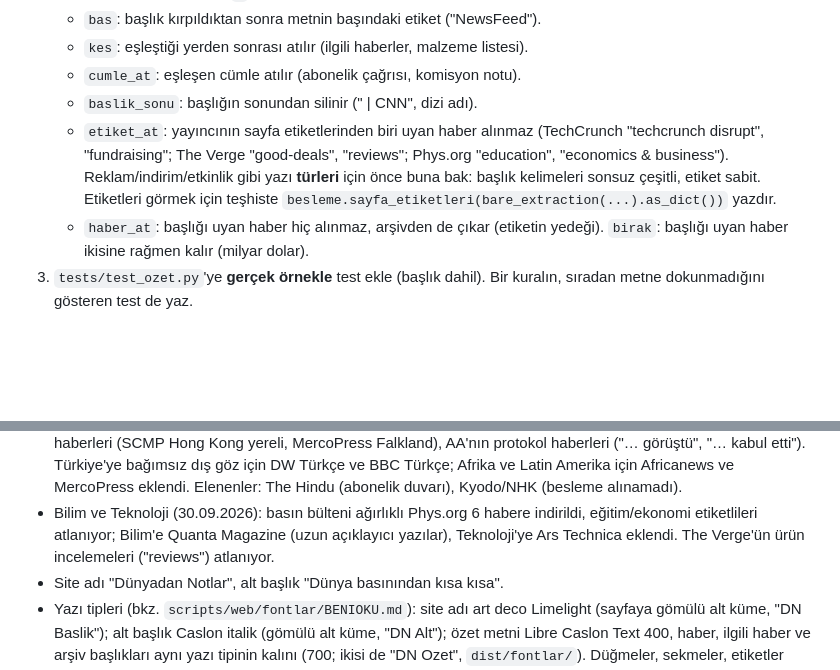
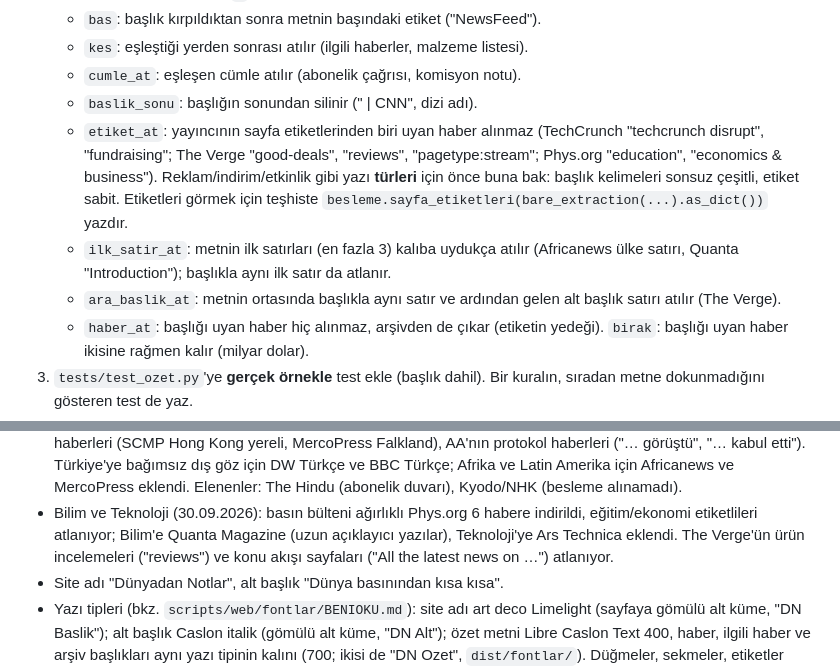
Before and after one commit to selcuk-hoo/haber-ozetleri, a Markdown page: CLAUDE.md, 2 parts joined by grey strips. GitHub-like rendering; blank space fills up the shorter version.

Commit message:
Belgeler: ilk_satir_at ve ara_baslik_at
Co-Authored-By: Claude Opus 5.5 <noreply@anthropic.com>
Claude-Session: https://claude.ai/code/session_01ApKmyHnwPzzQE2UufxiU2K

```diff
--- a/CLAUDE.md
+++ b/CLAUDE.md
@@ -75,10 +75,16 @@ sitenin metnini denemek için GitHub'ın sunucusu kullanılır:
    - `baslik_sonu`: başlığın sonundan silinir (" | CNN", dizi adı).
    - `etiket_at`: yayıncının sayfa etiketlerinden biri uyan haber alınmaz
      (TechCrunch "techcrunch disrupt", "fundraising"; The Verge "good-deals",
-     "reviews"; Phys.org "education", "economics & business").
+     "reviews", "pagetype:stream"; Phys.org "education", "economics &
+     business").
      Reklam/indirim/etkinlik gibi yazı **türleri** için önce buna bak: başlık
      kelimeleri sonsuz çeşitli, etiket sabit. Etiketleri görmek için teşhiste
      `besleme.sayfa_etiketleri(bare_extraction(...).as_dict())` yazdır.
+   - `ilk_satir_at`: metnin ilk satırları (en fazla 3) kalıba uydukça
+     atılır (Africanews ülke satırı, Quanta "Introduction"); başlıkla aynı
+     ilk satır da atlanır.
+   - `ara_baslik_at`: metnin ortasında başlıkla aynı satır ve ardından gelen
+     alt başlık satırı atılır (The Verge).
    - `haber_at`: başlığı uyan haber hiç alınmaz, arşivden de çıkar (etiketin
      yedeği). `birak`: başlığı uyan haber ikisine rağmen kalır (milyar dolar).
 3. `tests/test_ozet.py`'ye **gerçek örnekle** test ekle (başlık dahil).
@@ -208,7 +214,8 @@ bir üretim çalıştırması geçtiğini gör, sonra main'e al.
 - Bilim ve Teknoloji (30.09.2026): basın bülteni ağırlıklı Phys.org 6
   habere indirildi, eğitim/ekonomi etiketlileri atlanıyor; Bilim'e Quanta
   Magazine (uzun açıklayıcı yazılar), Teknoloji'ye Ars Technica eklendi.
-  The Verge'ün ürün incelemeleri ("reviews") atlanıyor.
+  The Verge'ün ürün incelemeleri ("reviews") ve konu akışı sayfaları
+  ("All the latest news on …") atlanıyor.
 - Site adı "Dünyadan Notlar", alt başlık "Dünya basınından kısa kısa".
 - Yazı tipleri (bkz. `scripts/web/fontlar/BENIOKU.md`): site adı art deco
   Limelight (sayfaya gömülü alt küme, "DN Baslik"); alt başlık Caslon italik
```
